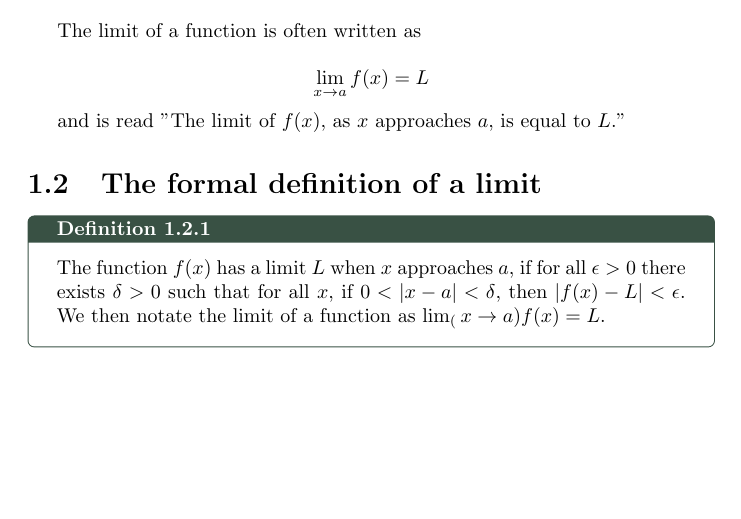
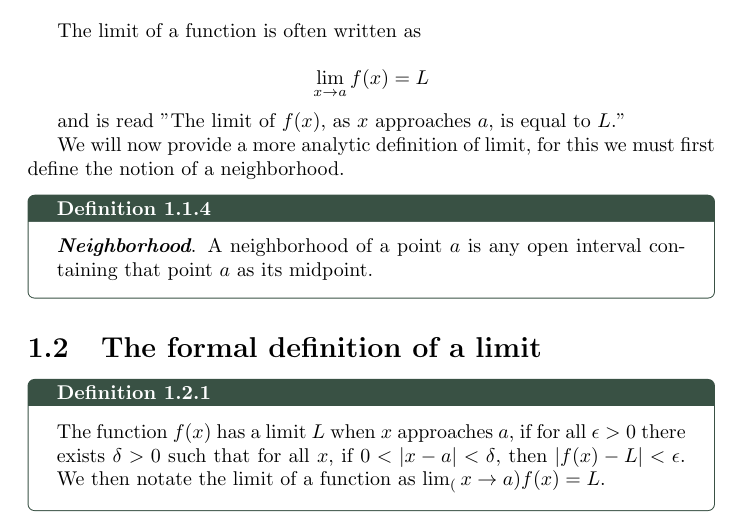
Before and after one commit to alexjmpb/college-notes, a LaTeX document (Chronicles/Period_II/Differential_Calculus/limits/limits.tex): part of page 4 of 7, cut so that both start at the same text, the shorter picture padded with empty space. Compiled offline with pdfLaTeX.

Commit message:
2024-01-09

```diff
--- a/Chronicles/Period_II/Differential_Calculus/limits/limits.tex
+++ b/Chronicles/Period_II/Differential_Calculus/limits/limits.tex
@@ -150,6 +150,13 @@ $$\lim_{x \to a} f(x) = L$$
 
 and is read "The limit of $f(x)$, as $x$ approaches $a$, is equal to $L$."
 
+We will now provide a more analytic definition of limit, for this we must first define the notion of a neighborhood.
+
+\begin{defBox}
+    \textit{\textbf{Neighborhood}}. A neighborhood of a point $a$ is any open interval containing that point $a$ as its midpoint.
+\end{defBox}
+
+
 % EXPAND FURTHER THE INTUITIVE IDEA USING NEIGHBORHOODS AS IN APOSTOL'S BOOK
 
 \section{The formal definition of a limit}
```
Also changed, not shown: Chronicles/Period_II/Differential_Calculus/limits/limits.pdf.
